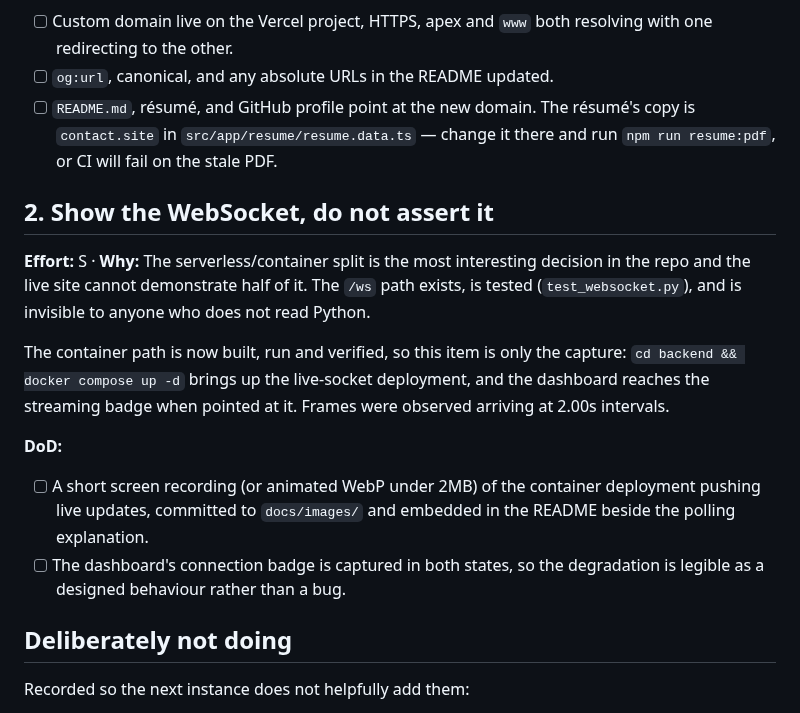
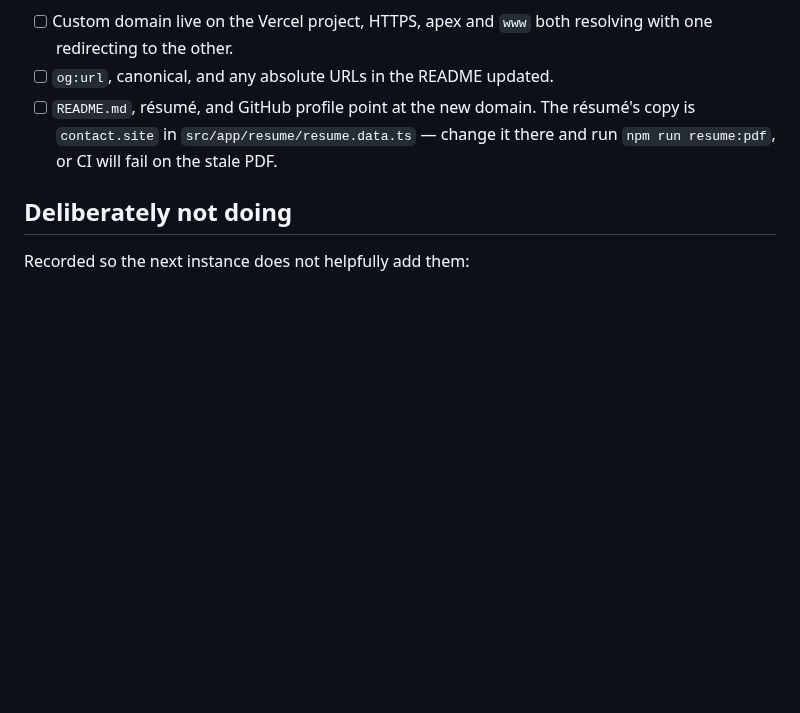
Before and after one commit to mille409Fog/ethereal-hotel, a Markdown page: ROADMAP.md, the part around the change. Rendered like a GitHub page; blank space fills up the shorter version.

```diff
--- a/ROADMAP.md
+++ b/ROADMAP.md
@@ -40,24 +40,6 @@ received.
       `contact.site` in `src/app/resume/resume.data.ts` — change it there and run
       `npm run resume:pdf`, or CI will fail on the stale PDF.
 
-## 2. Show the WebSocket, do not assert it
-
-**Effort:** S · **Why:** The serverless/container split is the most interesting decision in the
-repo and the live site cannot demonstrate half of it. The `/ws` path exists, is tested
-(`test_websocket.py`), and is invisible to anyone who does not read Python.
-
-The container path is now built, run and verified, so this item is only the capture:
-`cd backend && docker compose up -d` brings up the live-socket deployment, and the dashboard
-reaches the streaming badge when pointed at it. Frames were observed arriving at 2.00s intervals.
-
-**DoD:**
-
-- [ ] A short screen recording (or animated WebP under 2MB) of the container deployment pushing
-      live updates, committed to `docs/images/` and embedded in the README beside the polling
-      explanation.
-- [ ] The dashboard's connection badge is captured in both states, so the degradation is legible
-      as a designed behaviour rather than a bug.
-
 ## Deliberately not doing
 
 Recorded so the next instance does not helpfully add them:
```
Also changed, not shown: README.md (+7 -0 lines), docs/images/connection-badge-states.png (added), 6 other files.
